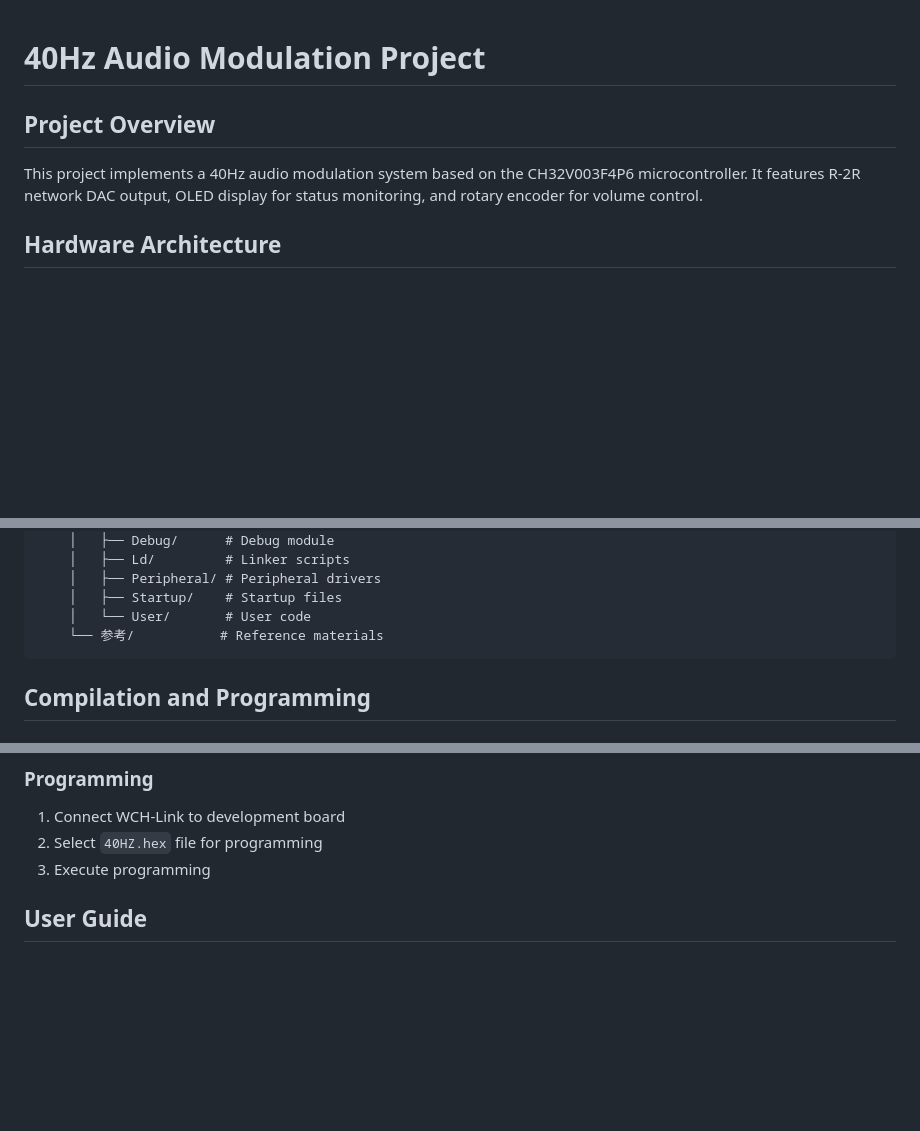
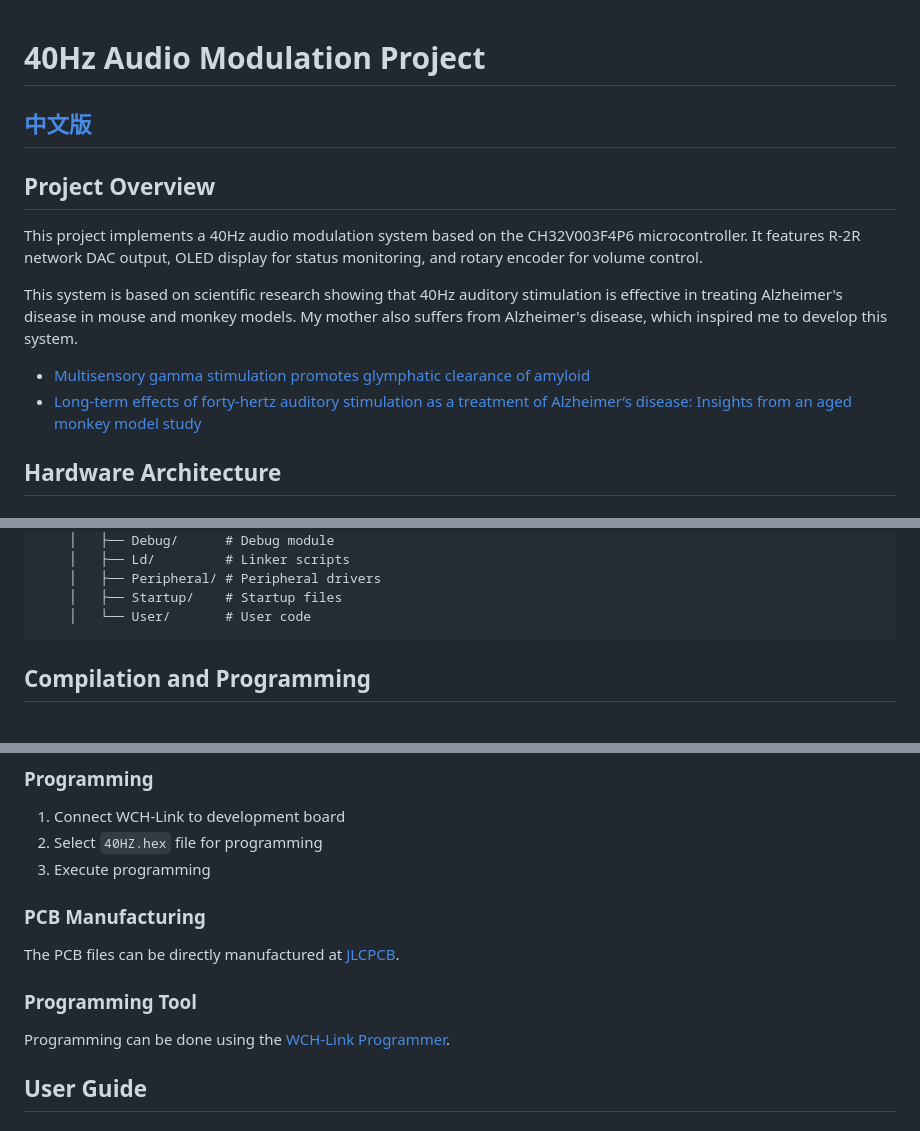
Before and after one commit to harlly88/40hz, a Markdown page: README.md, 3 parts joined by grey strips. Drawn GitHub-style; blank space fills up the shorter version.

````diff
--- a/README.md
+++ b/README.md
@@ -1,8 +1,16 @@
 # 40Hz Audio Modulation Project
+
+## [中文版](readme_cn.md)
+
 
 ## Project Overview
 
 This project implements a 40Hz audio modulation system based on the CH32V003F4P6 microcontroller. It features R-2R network DAC output, OLED display for status monitoring, and rotary encoder for volume control.
+
+This system is based on scientific research showing that 40Hz auditory stimulation is effective in treating Alzheimer's disease in mouse and monkey models. My mother also suffers from Alzheimer's disease, which inspired me to develop this system.
+
+- [Multisensory gamma stimulation promotes glymphatic clearance of amyloid](https://pubmed.ncbi.nlm.nih.gov/38418876/)
+- [Long-term effects of forty-hertz auditory stimulation as a treatment of Alzheimer’s disease: Insights from an aged monkey model study](https://pmc.ncbi.nlm.nih.gov/articles/PMC12799102/)
 
 ## Hardware Architecture
 
@@ -103,7 +111,6 @@ temp = (u16)sine_table[sine_index] * (am_value - 32) * volume / (64 * 64) + 32;
     │   ├── Peripheral/ # Peripheral drivers
     │   ├── Startup/    # Startup files
     │   └── User/       # User code
-    └── 参考/           # Reference materials
 ```
 
 ## Compilation and Programming
@@ -126,6 +133,14 @@ temp = (u16)sine_table[sine_index] * (am_value - 32) * volume / (64 * 64) + 32;
 1. Connect WCH-Link to development board
 2. Select `40HZ.hex` file for programming
 3. Execute programming
+
+### PCB Manufacturing
+
+The PCB files can be directly manufactured at [JLCPCB](https://www.jlc.com/).
+
+### Programming Tool
+
+Programming can be done using the [WCH-Link Programmer](https://www.wch.cn/downloads/WCH-LinkUtility_ZIP.html).
 
 ## User Guide
 
````
Also changed, not shown: readme_cn.md (+10 -7 lines).
